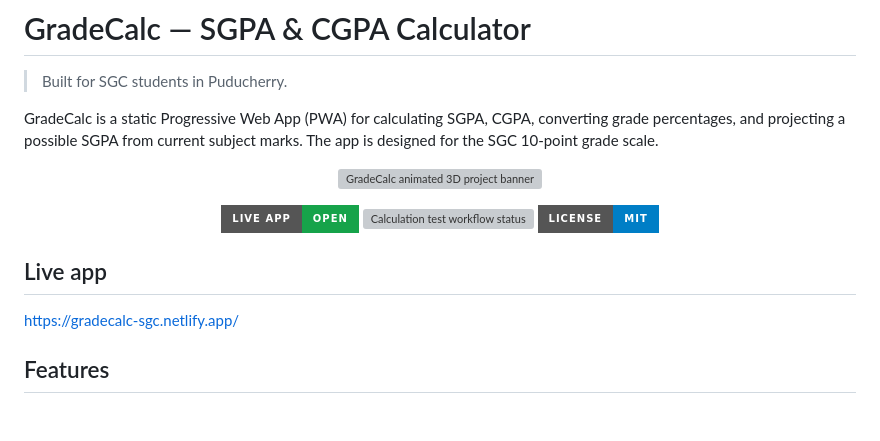
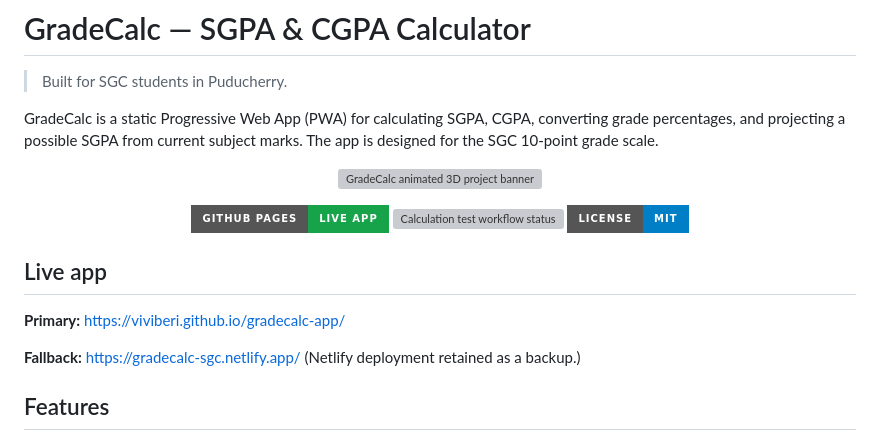
Before and after one commit to ViviBeri/gradecalc-app, a Markdown page: README.md, the part around the change. GitHub-like rendering; badges without logos; blank space fills up the shorter version; grey boxes are pictures that could not be loaded.

Commit message:
docs: update primary live app link to GitHub Pages

```diff
--- a/README.md
+++ b/README.md
@@ -9,14 +9,16 @@ GradeCalc is a static Progressive Web App (PWA) for calculating SGPA, CGPA, conv
 </p>
 
 <p align="center">
-  <a href="https://gradecalc-sgc.netlify.app/"><img src="https://img.shields.io/badge/Live_App-Open-16a34a?style=for-the-badge&logo=netlify&logoColor=white" alt="Open live app" /></a>
+  <a href="https://viviberi.github.io/gradecalc-app/"><img src="https://img.shields.io/badge/GitHub_Pages-Live_App-16a34a?style=for-the-badge&logo=githubpages&logoColor=white" alt="Open live app on GitHub Pages" /></a>
   <a href="https://github.com/ViviBeri/gradecalc-app/actions/workflows/tests.yml"><img src="https://img.shields.io/github/actions/workflow/status/ViviBeri/gradecalc-app/tests.yml?branch=main&label=Tests&style=for-the-badge&logo=githubactions&logoColor=white" alt="Calculation test workflow status" /></a>
   <a href="https://github.com/ViviBeri/gradecalc-app/blob/main/LICENSE"><img src="https://img.shields.io/badge/License-MIT-blue?style=for-the-badge" alt="MIT license" /></a>
 </p>
 
 ## Live app
 
-[https://gradecalc-sgc.netlify.app/](https://gradecalc-sgc.netlify.app/)
+**Primary:** [https://viviberi.github.io/gradecalc-app/](https://viviberi.github.io/gradecalc-app/)
+
+**Fallback:** [https://gradecalc-sgc.netlify.app/](https://gradecalc-sgc.netlify.app/) (Netlify deployment retained as a backup.)
 
 ## Features
 
```
